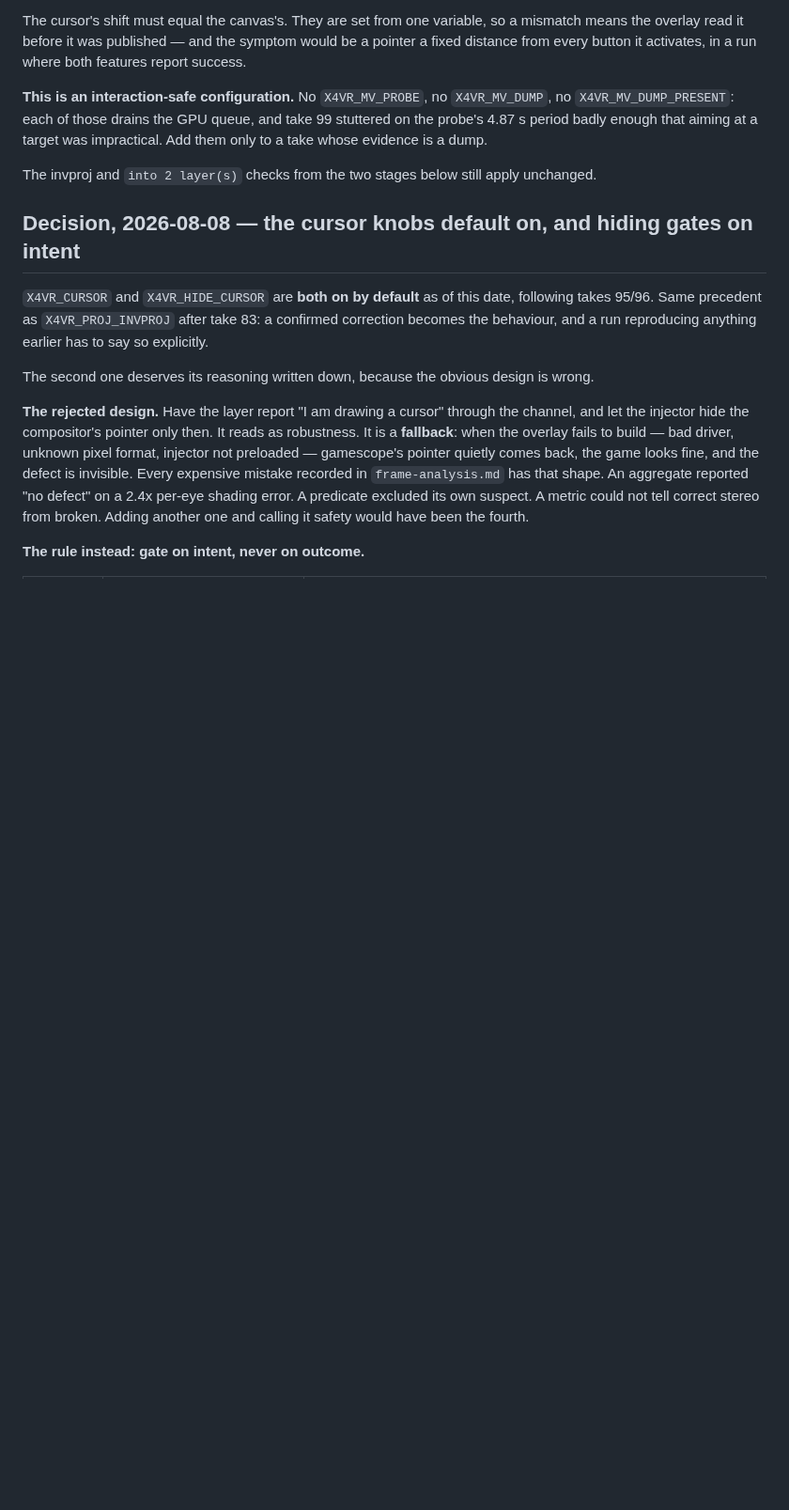
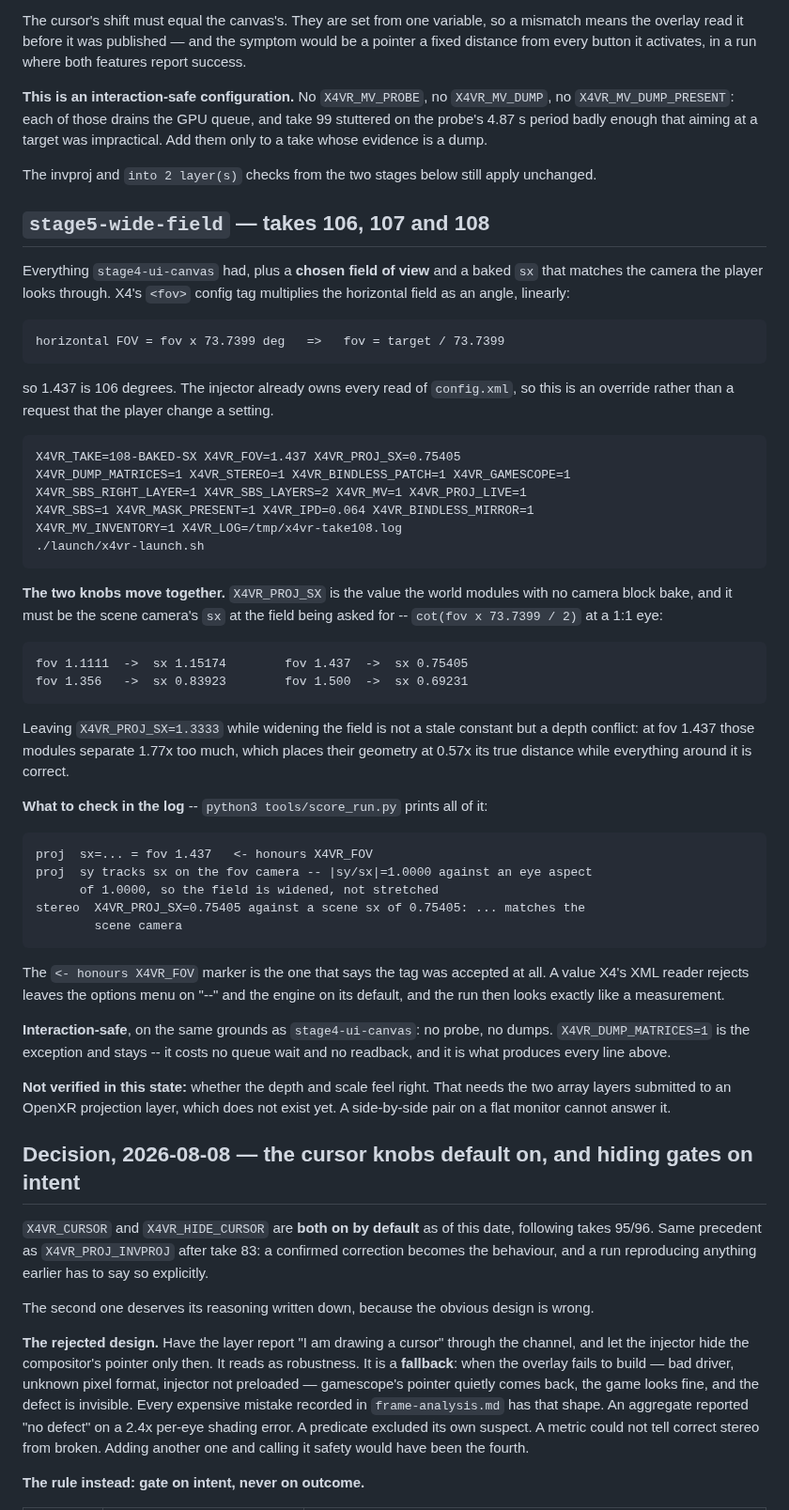
Before and after one commit to Patola/X4VRMOD, a Markdown page: docs/known-good-runs.md, the part around the change. Shown at 94% size. Rendered like a GitHub page; blank space fills up the shorter version.

Commit message:
docs: record stage5-wide-field as a known-good state
The field of view and the baked sx are one state, not two knobs: leaving
X4VR_PROJ_SX=1.3333 while widening the field puts the modules that cannot read
sx live at 0.57x their true distance while everything around them is correct.
The entry carries the conversion table so the pair cannot be set independently
by accident.

Recorded as not verified: whether the depth and scale feel right needs an
OpenXR projection layer that does not exist yet.

```diff
--- a/docs/known-good-runs.md
+++ b/docs/known-good-runs.md
@@ -251,6 +251,56 @@ target was impractical. Add them only to a take whose evidence is a dump.
 The invproj and `into 2 layer(s)` checks from the two stages below still apply
 unchanged.
 
+## `stage5-wide-field` — takes 106, 107 and 108
+
+Everything `stage4-ui-canvas` had, plus a **chosen field of view** and a baked
+`sx` that matches the camera the player looks through. X4's `<fov>` config tag
+multiplies the horizontal field as an angle, linearly:
+
+    horizontal FOV = fov x 73.7399 deg   =>   fov = target / 73.7399
+
+so 1.437 is 106 degrees. The injector already owns every read of `config.xml`,
+so this is an override rather than a request that the player change a setting.
+
+    X4VR_TAKE=108-BAKED-SX X4VR_FOV=1.437 X4VR_PROJ_SX=0.75405
+    X4VR_DUMP_MATRICES=1 X4VR_STEREO=1 X4VR_BINDLESS_PATCH=1 X4VR_GAMESCOPE=1
+    X4VR_SBS_RIGHT_LAYER=1 X4VR_SBS_LAYERS=2 X4VR_MV=1 X4VR_PROJ_LIVE=1
+    X4VR_SBS=1 X4VR_MASK_PRESENT=1 X4VR_IPD=0.064 X4VR_BINDLESS_MIRROR=1
+    X4VR_MV_INVENTORY=1 X4VR_LOG=/tmp/x4vr-take108.log
+    ./launch/x4vr-launch.sh
+
+**The two knobs move together.** `X4VR_PROJ_SX` is the value the world modules
+with no camera block bake, and it must be the scene camera's `sx` at the field
+being asked for -- `cot(fov x 73.7399 / 2)` at a 1:1 eye:
+
+    fov 1.1111  ->  sx 1.15174        fov 1.437  ->  sx 0.75405
+    fov 1.356   ->  sx 0.83923        fov 1.500  ->  sx 0.69231
+
+Leaving `X4VR_PROJ_SX=1.3333` while widening the field is not a stale constant
+but a depth conflict: at fov 1.437 those modules separate 1.77x too much, which
+places their geometry at 0.57x its true distance while everything around it is
+correct.
+
+**What to check in the log** -- `python3 tools/score_run.py` prints all of it:
+
+    proj  sx=... = fov 1.437   <- honours X4VR_FOV
+    proj  sy tracks sx on the fov camera -- |sy/sx|=1.0000 against an eye aspect
+          of 1.0000, so the field is widened, not stretched
+    stereo  X4VR_PROJ_SX=0.75405 against a scene sx of 0.75405: ... matches the
+            scene camera
+
+The `<- honours X4VR_FOV` marker is the one that says the tag was accepted at
+all. A value X4's XML reader rejects leaves the options menu on "--" and the
+engine on its default, and the run then looks exactly like a measurement.
+
+**Interaction-safe**, on the same grounds as `stage4-ui-canvas`: no probe, no
+dumps. `X4VR_DUMP_MATRICES=1` is the exception and stays -- it costs no queue
+wait and no readback, and it is what produces every line above.
+
+**Not verified in this state:** whether the depth and scale feel right. That
+needs the two array layers submitted to an OpenXR projection layer, which does
+not exist yet. A side-by-side pair on a flat monitor cannot answer it.
+
 ## Decision, 2026-08-08 — the cursor knobs default on, and hiding gates on intent
 
 `X4VR_CURSOR` and `X4VR_HIDE_CURSOR` are **both on by default** as of this date,
```
